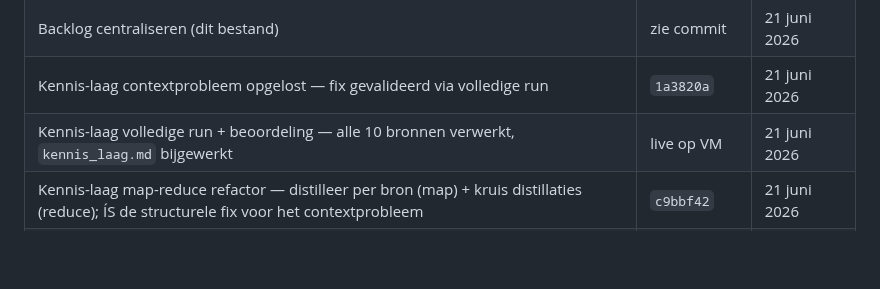
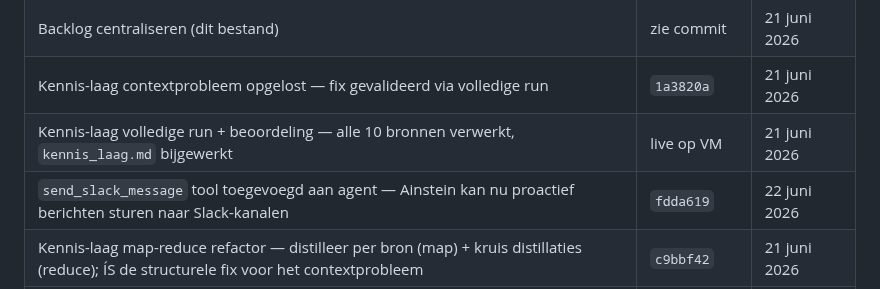
Before and after one commit to tthiadens-TT/Ainstein, a Markdown page: plans/ainstein-roadmap.md, the part around the change. Rendered like a GitHub page; blank space fills up the shorter version.

Commit message:
chore: sessie-afsluiting 22 juni — send_slack_message in roadmap

```diff
--- a/plans/ainstein-roadmap.md
+++ b/plans/ainstein-roadmap.md
@@ -149,6 +149,7 @@ Dit is de centrale backlog voor Ainstein. Alle openstaande items — acties, bug
 | Backlog centraliseren (dit bestand) | zie commit | 21 juni 2026 |
 | Kennis-laag contextprobleem opgelost — fix gevalideerd via volledige run | `1a3820a` | 21 juni 2026 |
 | Kennis-laag volledige run + beoordeling — alle 10 bronnen verwerkt, `kennis_laag.md` bijgewerkt | live op VM | 21 juni 2026 |
+| `send_slack_message` tool toegevoegd aan agent — Ainstein kan nu proactief berichten sturen naar Slack-kanalen | `fdda619` | 22 juni 2026 |
 | Kennis-laag map-reduce refactor — distilleer per bron (map) + kruis distillaties (reduce); ÍS de structurele fix voor het contextprobleem | `c9bbf42` | 21 juni 2026 |
 | Kennis-laag tijd-dimensie — Trend (opkomend/stabiel/vervagend), gedateerde facetten, Historie, `te herverifiëren` | `1a3820a` | 21 juni 2026 |
 | Website-scraper minkowski.org (64 art.) + futuresready.com (10) + team/experts (35) | `dcbd99b` | 21 juni 2026 |
```
